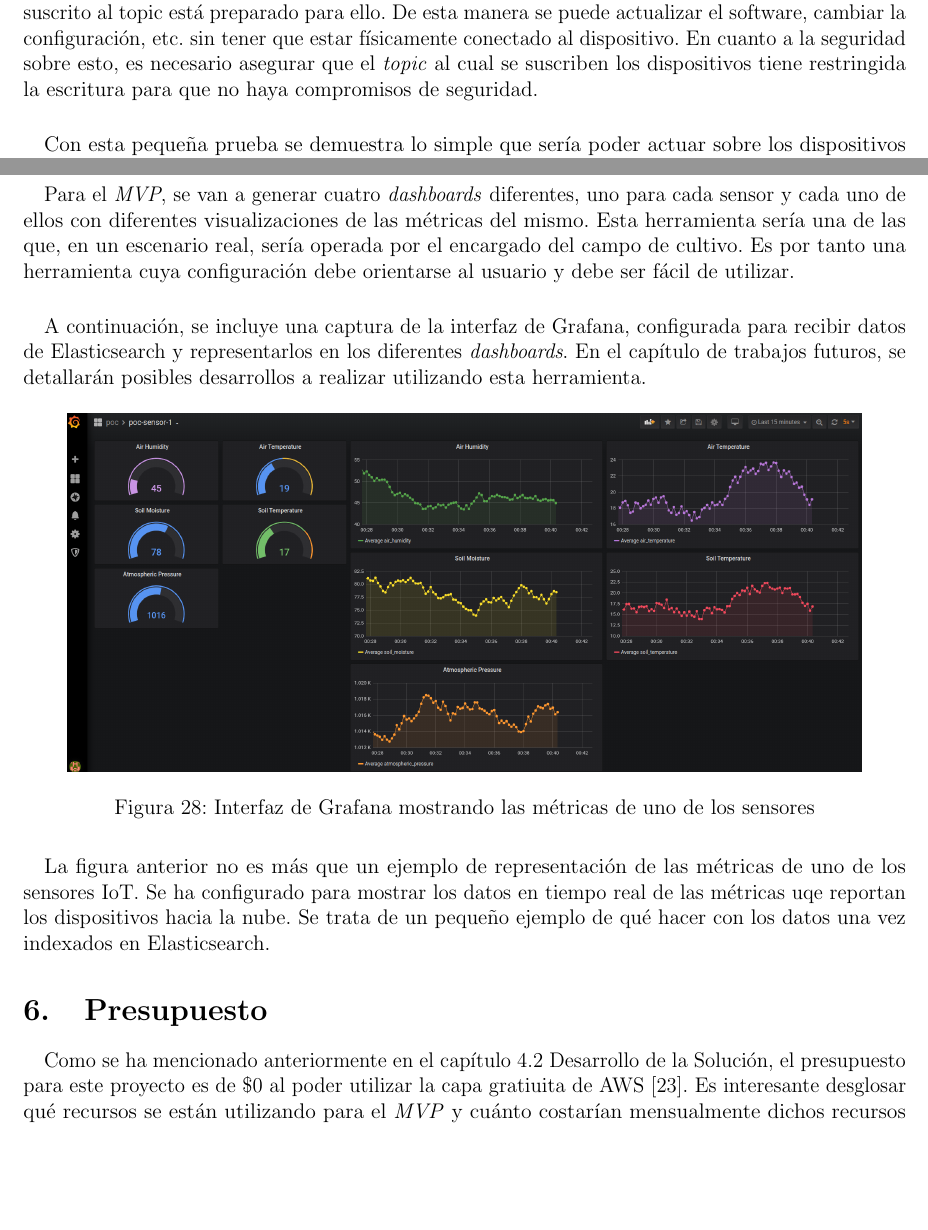
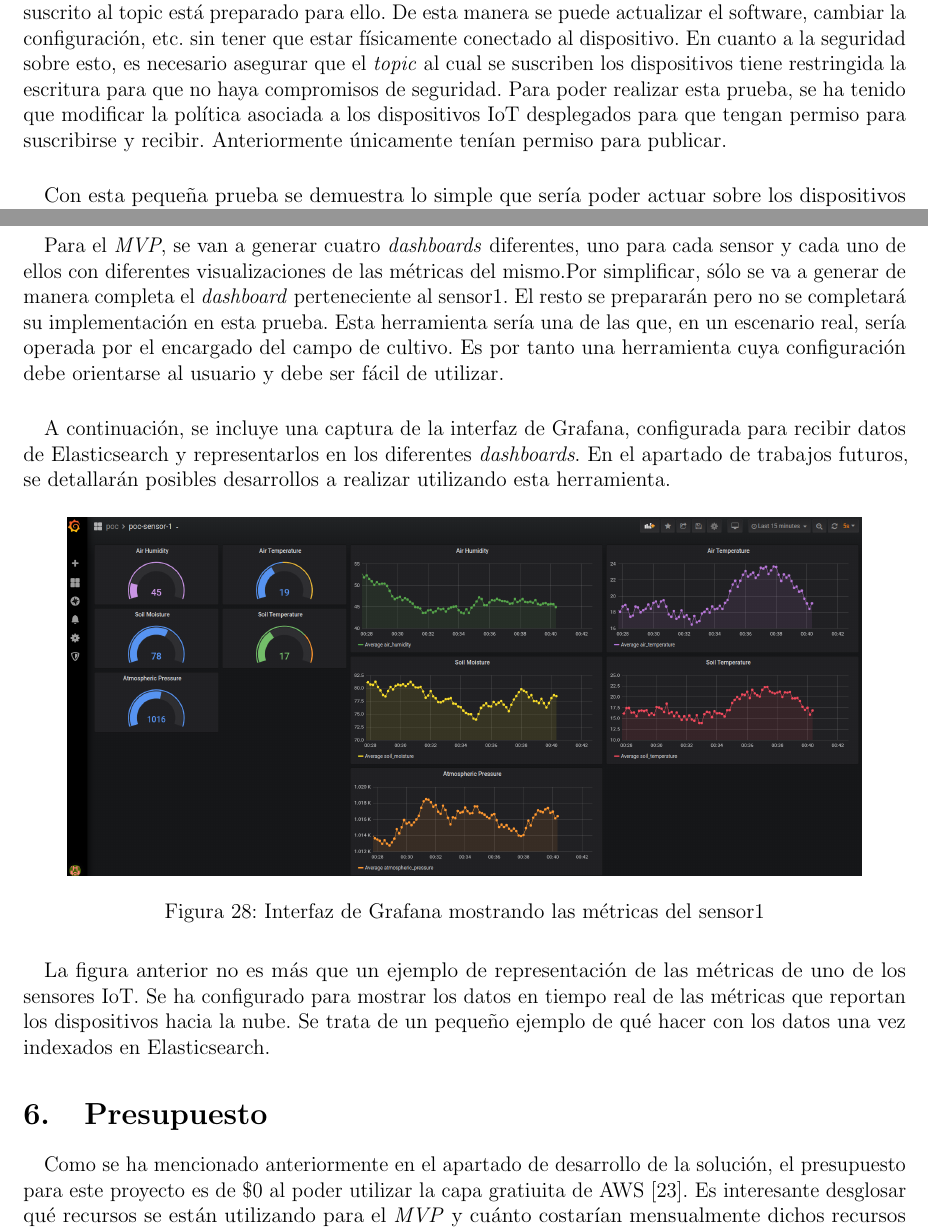
Before and after one commit to j0rzsh/latex-tfg, a LaTeX document (memoria.tex, which reads sections/5-resultados/512-prueba-comunicacion.tex, sections/5-resultados/513-prueba-representacion.tex, sections/6-presupuesto/610-presupuesto.tex): two parts of pages 35 and 36 of 42, joined at a grey line, cut so that both start at the same text, the shorter picture padded with empty space. Compiled offline with pdfLaTeX.

Commit message:
Revised Sections 5 and 6

```diff
--- a/sections/5-resultados/512-prueba-comunicacion.tex
+++ b/sections/5-resultados/512-prueba-comunicacion.tex
@@ -33,7 +33,7 @@ El script implementará un subscriptor MQTT, que se suscriba a un \textit{IoT To
 \end{figure}
 
 \paragraph{}
-Como puede observarse, se pueden incluso ejecutar comandos de manera remota si el programa suscrito al topic está preparado para ello. De esta manera se puede actualizar el software, cambiar la configuración, etc. sin tener que estar físicamente conectado al dispositivo. En cuanto a la seguridad sobre esto, es necesario asegurar que el \textit{topic} al cual se suscriben los dispositivos tiene restringida la escritura para que no haya compromisos de seguridad.
+Como puede observarse, se pueden incluso ejecutar comandos de manera remota si el programa suscrito al topic está preparado para ello. De esta manera se puede actualizar el software, cambiar la configuración, etc. sin tener que estar físicamente conectado al dispositivo. En cuanto a la seguridad sobre esto, es necesario asegurar que el \textit{topic} al cual se suscriben los dispositivos tiene restringida la escritura para que no haya compromisos de seguridad. Para poder realizar esta prueba, se ha tenido que modificar la política asociada a los dispositivos IoT desplegados para que tengan permiso para suscribirse y recibir. Anteriormente únicamente tenían permiso para publicar.
 
 \paragraph{}
 Con esta pequeña prueba se demuestra lo simple que sería poder actuar sobre los dispositivos IoT utilizando el mismo protocolo utilizado para publicar los mensajes hacia la nube.
--- a/sections/5-resultados/513-prueba-representacion.tex
+++ b/sections/5-resultados/513-prueba-representacion.tex
@@ -9,18 +9,18 @@ La última prueba que se ha realizado sobre el sistema incluye una herramienta e
 Grafana se ejecutará en local, fuera del entorno del \textit{MVP} por dos motivos: no perder la configuración cuando el entorno sea destruido y tener una herramienta conectada al sistema, para demostrar la compatibilidad del mismo.
 
 \paragraph{}
-Para el \textit{MVP}, se van a generar cuatro \textit{dashboards} diferentes, uno para cada sensor y cada uno de ellos con diferentes visualizaciones de las métricas del mismo. Esta herramienta sería una de las que, en un escenario real, sería operada por el encargado del campo de cultivo. Es por tanto una herramienta cuya configuración debe orientarse al usuario y debe ser fácil de utilizar.
+Para el \textit{MVP}, se van a generar cuatro \textit{dashboards} diferentes, uno para cada sensor y cada uno de ellos con diferentes visualizaciones de las métricas del mismo.Por simplificar, sólo se va a generar de manera completa el \textit{dashboard} perteneciente al sensor1. El resto se prepararán pero no se completará su implementación en esta prueba. Esta herramienta sería una de las que, en un escenario real, sería operada por el encargado del campo de cultivo. Es por tanto una herramienta cuya configuración debe orientarse al usuario y debe ser fácil de utilizar.
 
 \paragraph{}
-A continuación, se incluye una captura de la interfaz de Grafana, configurada para recibir datos de Elasticsearch y representarlos en los diferentes \textit{dashboards}. En el capítulo de trabajos futuros, se detallarán posibles desarrollos a realizar utilizando esta herramienta.
+A continuación, se incluye una captura de la interfaz de Grafana, configurada para recibir datos de Elasticsearch y representarlos en los diferentes \textit{dashboards}. En el apartado de trabajos futuros, se detallarán posibles desarrollos a realizar utilizando esta herramienta.
 
 \begin{figure}[H]
     \centering
     \includegraphics[width=0.9\columnwidth]{pruebaRepresentacion1.png}
-    \caption{Interfaz de Grafana mostrando las métricas de uno de los sensores}
+    \caption{Interfaz de Grafana mostrando las métricas del sensor1}
     \label{fig:pruebaRepresentacion1}
 \end{figure}
 
 \paragraph{}
-La figura anterior no es más que un ejemplo de representación de las métricas de uno de los sensores IoT. Se ha configurado para mostrar los datos en tiempo real de las métricas uqe reportan los dispositivos hacia la nube. Se trata de un pequeño ejemplo de qué hacer con los datos una vez indexados en Elasticsearch.
+La figura anterior no es más que un ejemplo de representación de las métricas de uno de los sensores IoT. Se ha configurado para mostrar los datos en tiempo real de las métricas que reportan los dispositivos hacia la nube. Se trata de un pequeño ejemplo de qué hacer con los datos una vez indexados en Elasticsearch.
 \end{document}
--- a/sections/6-presupuesto/610-presupuesto.tex
+++ b/sections/6-presupuesto/610-presupuesto.tex
@@ -2,9 +2,8 @@
 
 \begin{document}
 
-
 \paragraph{}
-Como se ha mencionado anteriormente en el capítulo 4.2 Desarrollo de la Solución, el presupuesto para este proyecto es de \$0 al poder utilizar la capa gratiuita de AWS \cite{awsfreetier}. Es interesante desglosar qué recursos se están utilizando para el \textit{MVP} y cuánto costarían mensualmente dichos recursos fuera de la capa gratiuita de AWS.
+Como se ha mencionado anteriormente en el apartado de desarrollo de la solución, el presupuesto para este proyecto es de \$0 al poder utilizar la capa gratiuita de AWS \cite{awsfreetier}. Es interesante desglosar qué recursos se están utilizando para el \textit{MVP} y cuánto costarían mensualmente dichos recursos fuera de la capa gratiuita de AWS.
 
 \paragraph{}
 Los recursos más significativos son:
```
Also changed, not shown: sections/5-resultados/511-prueba-despliegue.tex (+3 -3 lines), sections/5-resultados/512-prueba-comunicacion.tex (2 more changed lines), sections/6-presupuesto/610-presupuesto.tex (4 more changed lines).
